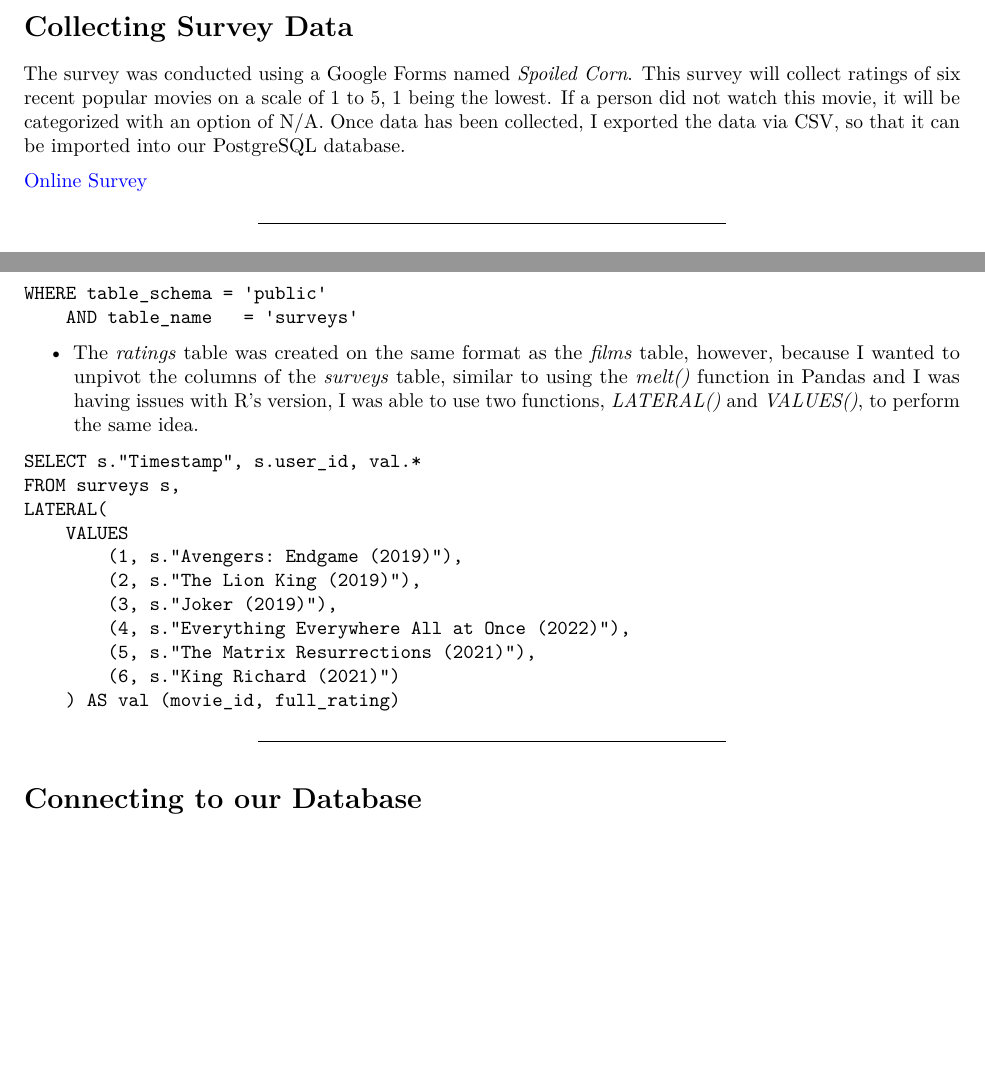
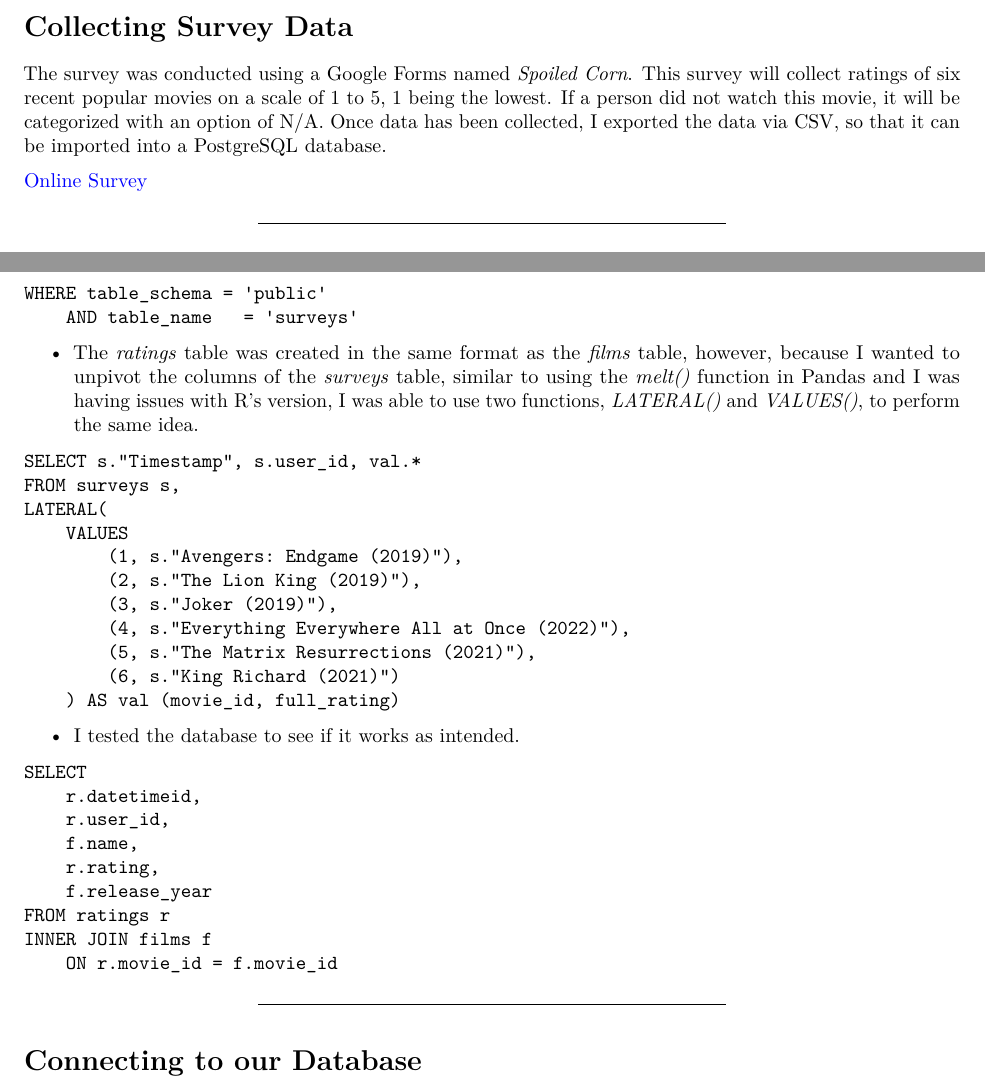
Before and after one commit to hellojohncruz/movie_surveys, an R Markdown document (movie_survey.Rmd): two parts of pages 1 and 2 of 3, joined at a grey line, cut so that both start at the same text, the shorter picture padded with empty space. Rendered offline with R 4.5, knitr and Pandoc, then LaTeX, with nearby package versions; some code elsewhere in the file could not run offline.

Commit message:
update files

````diff
--- a/movie_survey.Rmd
+++ b/movie_survey.Rmd
@@ -26,7 +26,7 @@ The overall steps of this project is the following:
 
 # Collecting Survey Data
 
-The survey was conducted using a Google Forms named *Spoiled Corn*. This survey will collect ratings of six recent popular movies on a scale of 1 to 5, 1 being the lowest. If a person did not watch this movie, it will be categorized with an option of N/A. Once data has been collected, I exported the data via CSV, so that it can be imported into our PostgreSQL database.
+The survey was conducted using a Google Forms named *Spoiled Corn*. This survey will collect ratings of six recent popular movies on a scale of 1 to 5, 1 being the lowest. If a person did not watch this movie, it will be categorized with an option of N/A. Once data has been collected, I exported the data via CSV, so that it can be imported into a PostgreSQL database.
 
 [Online Survey](https://forms.gle/Jf8fvruorDacr69j9)
 
@@ -58,7 +59,7 @@ WHERE table_schema = 'public'
 	AND table_name   = 'surveys'
 ```
 
-  - The *ratings* table was created on the same format as the *films* table, however, because I wanted to unpivot the columns of the *surveys* table, similar to using the *melt()* function in Pandas and I was having issues with R's version, I was able to use two functions, *LATERAL()* and *VALUES()*, to perform the same idea.
+  - The *ratings* table was created in the same format as the *films* table, however, because I wanted to unpivot the columns of the *surveys* table, similar to using the *melt()* function in Pandas and I was having issues with R's version, I was able to use two functions, *LATERAL()* and *VALUES()*, to perform the same idea.
 
 ```
 SELECT s."Timestamp", s.user_id, val.*
@@ -72,6 +73,20 @@ LATERAL(
 		(5, s."The Matrix Resurrections (2021)"),
 		(6, s."King Richard (2021)")
 	) AS val (movie_id, full_rating)
+```
+
+  - I tested the database to see if it works as intended.
+
+```
+SELECT
+	r.datetimeid,
+	r.user_id,
+	f.name,
+	r.rating,
+	f.release_year
+FROM ratings r
+INNER JOIN films f
+	ON r.movie_id = f.movie_id
 ```
 
 ---
````
Also changed, not shown: movie_survey.pdf, movie_survey.Rmd (5 more changed lines), 3 other files.
